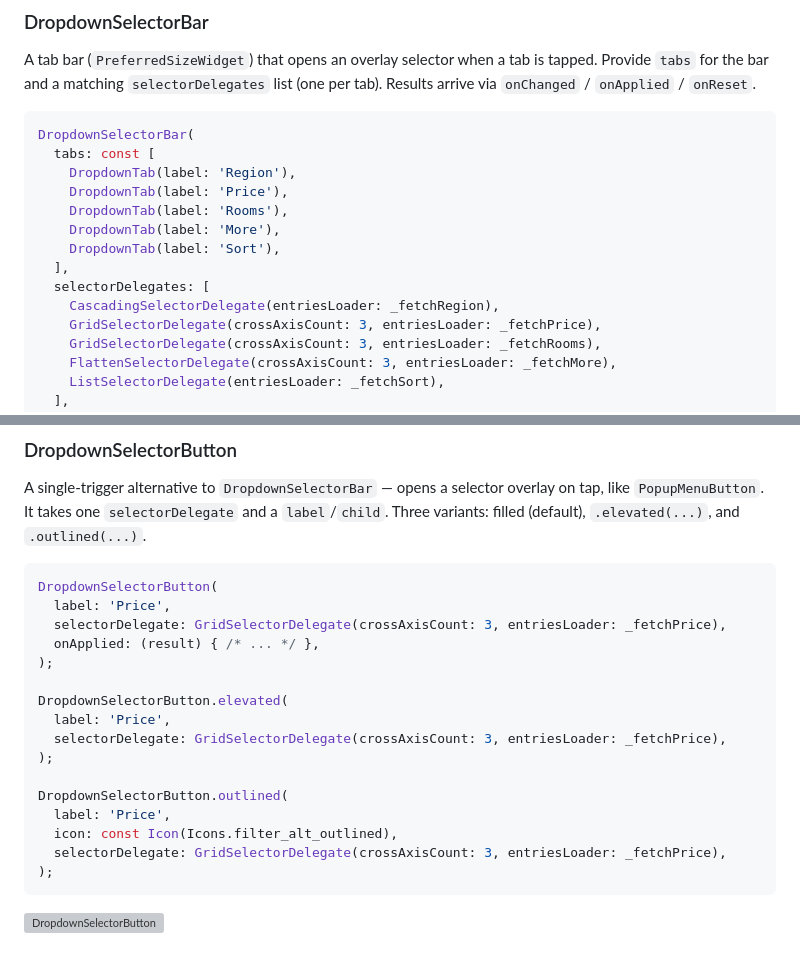
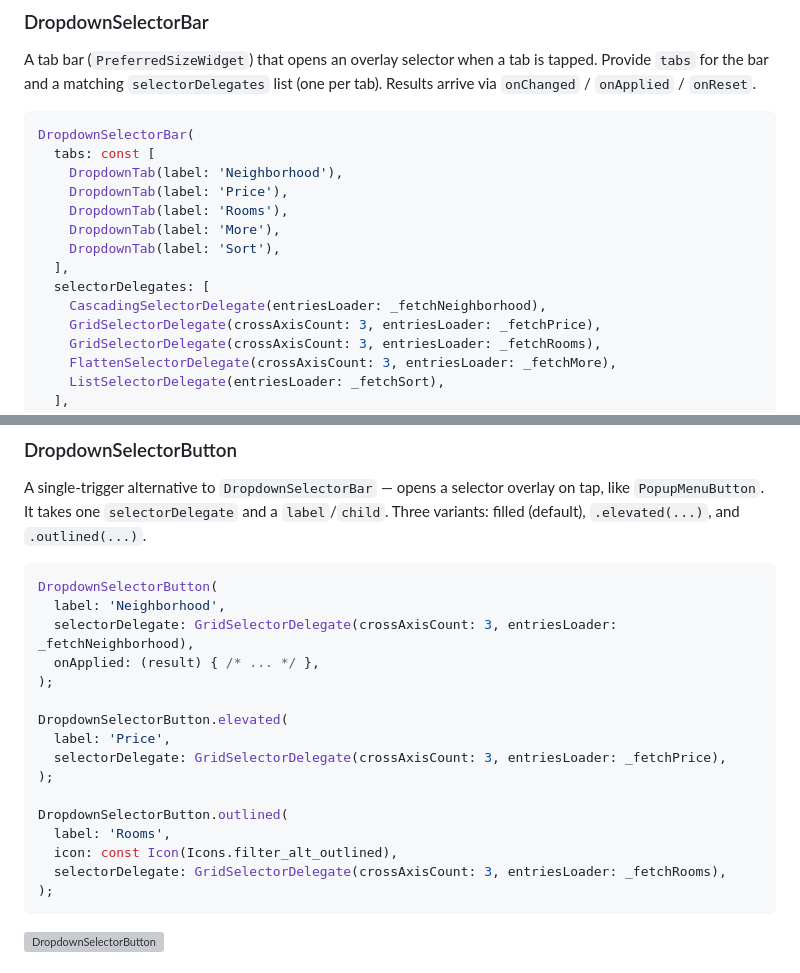
Before and after one commit to amlzq/criteria_selector, a Markdown page: README.md, 2 parts joined by grey strips. Rendered like a GitHub page; grey boxes are pictures that could not be loaded.

Commit message:
docs: updated README.md

````diff
--- a/README.md
+++ b/README.md
@@ -105,14 +107,14 @@ A tab bar (`PreferredSizeWidget`) that opens an overlay selector when a tab is t
 ```dart
 DropdownSelectorBar(
   tabs: const [
-    DropdownTab(label: 'Region'),
+    DropdownTab(label: 'Neighborhood'),
     DropdownTab(label: 'Price'),
     DropdownTab(label: 'Rooms'),
     DropdownTab(label: 'More'),
     DropdownTab(label: 'Sort'),
   ],
   selectorDelegates: [
-    CascadingSelectorDelegate(entriesLoader: _fetchRegion),
+    CascadingSelectorDelegate(entriesLoader: _fetchNeighborhood),
     GridSelectorDelegate(crossAxisCount: 3, entriesLoader: _fetchPrice),
     GridSelectorDelegate(crossAxisCount: 3, entriesLoader: _fetchRooms),
     FlattenSelectorDelegate(crossAxisCount: 3, entriesLoader: _fetchMore),
@@ -132,8 +134,8 @@ A single-trigger alternative to `DropdownSelectorBar` — opens a selector overl
 
 ```dart
 DropdownSelectorButton(
-  label: 'Price',
-  selectorDelegate: GridSelectorDelegate(crossAxisCount: 3, entriesLoader: _fetchPrice),
+  label: 'Neighborhood',
+  selectorDelegate: GridSelectorDelegate(crossAxisCount: 3, entriesLoader: _fetchNeighborhood),
   onApplied: (result) { /* ... */ },
 );
 
@@ -143,9 +145,9 @@ DropdownSelectorButton.elevated(
 );
 
 DropdownSelectorButton.outlined(
-  label: 'Price',
+  label: 'Rooms',
   icon: const Icon(Icons.filter_alt_outlined),
-  selectorDelegate: GridSelectorDelegate(crossAxisCount: 3, entriesLoader: _fetchPrice),
+  selectorDelegate: GridSelectorDelegate(crossAxisCount: 3, entriesLoader: _fetchRooms),
 );
 ```
 
````
Also changed, not shown: other parts of README.md (+2 -0 lines).
